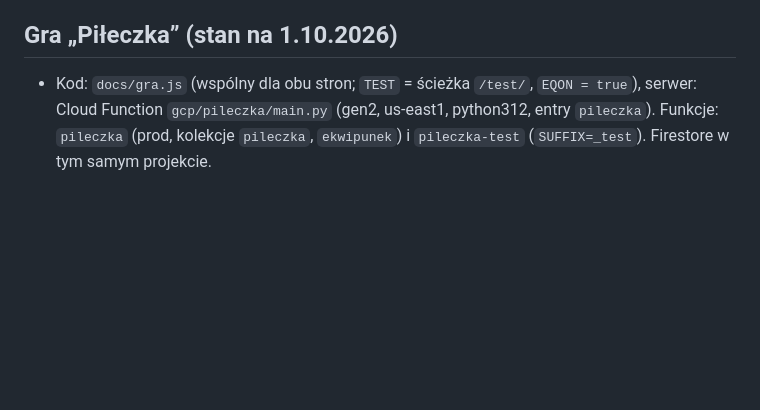
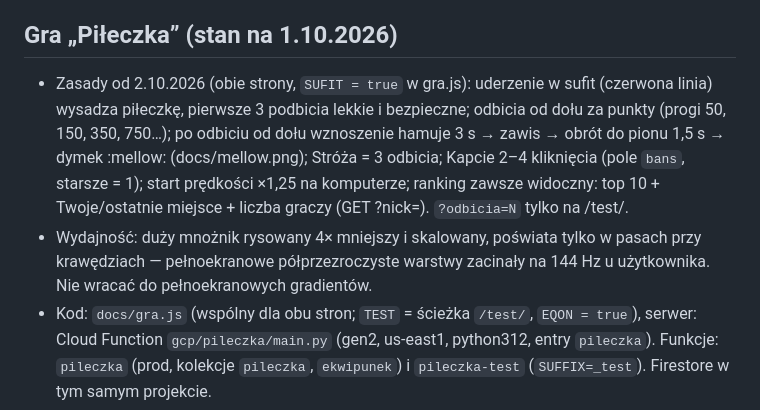
Before and after one commit to kruszkush/d2jsp-licznik, a Markdown page: CLAUDE.md, the part around the change. Rendered like a GitHub page; blank space fills up the shorter version.

Commit message:
CLAUDE.md: zasady piłeczki z 2.10 i wnioski o wydajności
Co-Authored-By: Claude Opus 5.5 <noreply@anthropic.com>

```diff
--- a/CLAUDE.md
+++ b/CLAUDE.md
@@ -29,6 +29,8 @@ Licznik postów z forum d2jsp (sekcja Polska) + gra „Piłeczka”. Strona: htt
 - Przed zmianą wytykaj nielogiczne liczby/zasady w prośbie (np. „zestaw” z 1 sztuki). Pytanie „czemu?” = wyjaśnij, nie zmieniaj.
 
 ## Gra „Piłeczka” (stan na 1.10.2026)
+- Zasady od 2.10.2026 (obie strony, `SUFIT = true` w gra.js): uderzenie w sufit (czerwona linia) wysadza piłeczkę, pierwsze 3 podbicia lekkie i bezpieczne; odbicia od dołu za punkty (progi 50, 150, 350, 750…); po odbiciu od dołu wznoszenie hamuje 3 s → zawis → obrót do pionu 1,5 s → dymek :mellow: (docs/mellow.png); Stróża = 3 odbicia; Kapcie 2–4 kliknięcia (pole `bans`, starsze = 1); start prędkości ×1,25 na komputerze; ranking zawsze widoczny: top 10 + Twoje/ostatnie miejsce + liczba graczy (GET ?nick=). `?odbicia=N` tylko na /test/.
+- Wydajność: duży mnożnik rysowany 4× mniejszy i skalowany, poświata tylko w pasach przy krawędziach — pełnoekranowe półprzezroczyste warstwy zacinały na 144 Hz u użytkownika. Nie wracać do pełnoekranowych gradientów.
 - Kod: `docs/gra.js` (wspólny dla obu stron; `TEST` = ścieżka `/test/`, `EQON = true`), serwer: Cloud Function `gcp/pileczka/main.py` (gen2, us-east1, python312, entry `pileczka`). Funkcje: `pileczka` (prod, kolekcje `pileczka`, `ekwipunek`) i `pileczka-test` (`SUFFIX=_test`). Firestore w tym samym projekcie.
 - Wdrożenie (reguły allow są w `E:\Vibe coding\.claude\settings.local.json`): `gcloud functions deploy pileczka-test --gen2 --region=us-east1 --runtime=python312 --entry-point=pileczka --source=<gcp/pileczka> --trigger-http --allow-unauthenticated --update-env-vars SUFFIX=_test --quiet`, prod to samo bez env. Najpierw test; prod gdy użytkownik napisze „daj na official”. Wdrożenia czasem wiszą na DEPLOYING kilkanaście minut (409 „unable to queue” = poczekaj).
 - Zmiany robimy najpierw na /test/ (wersja `x.y-test` w `docs/test/index.html`), potem przenosimy na prod (`docs/index.html`). Prod index = test index bez paska „WERSJA TESTOWA”, ścieżki `data.json`/`gra.js` bez `../`.
```
